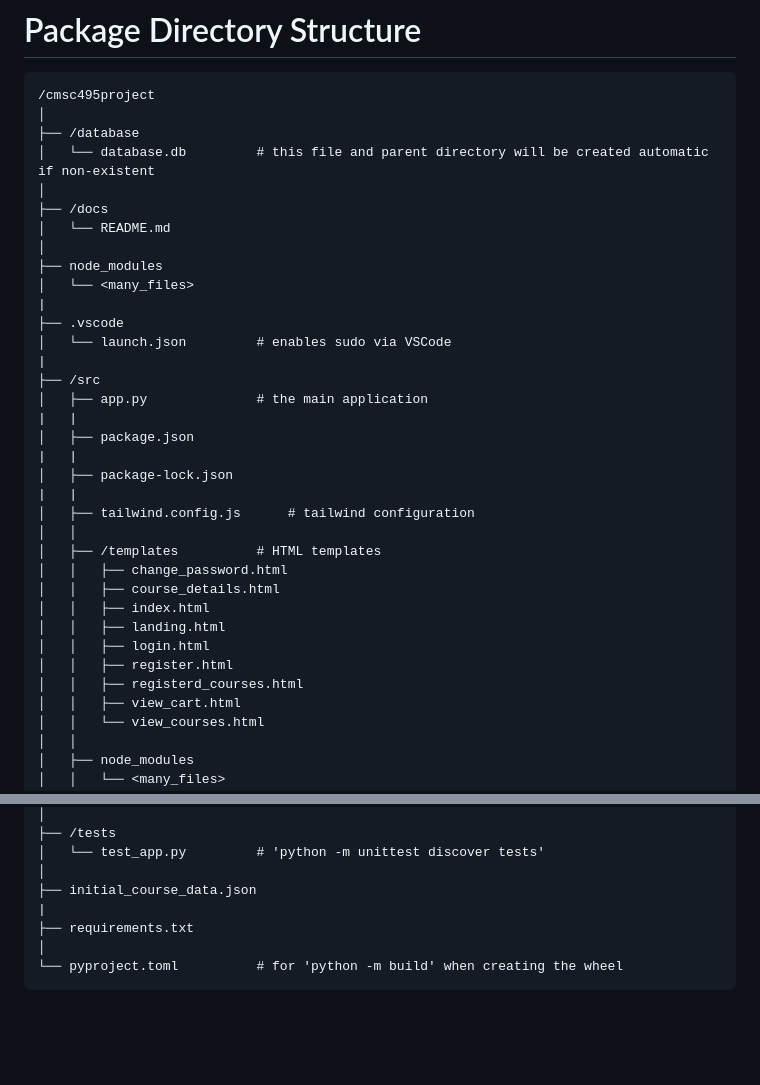
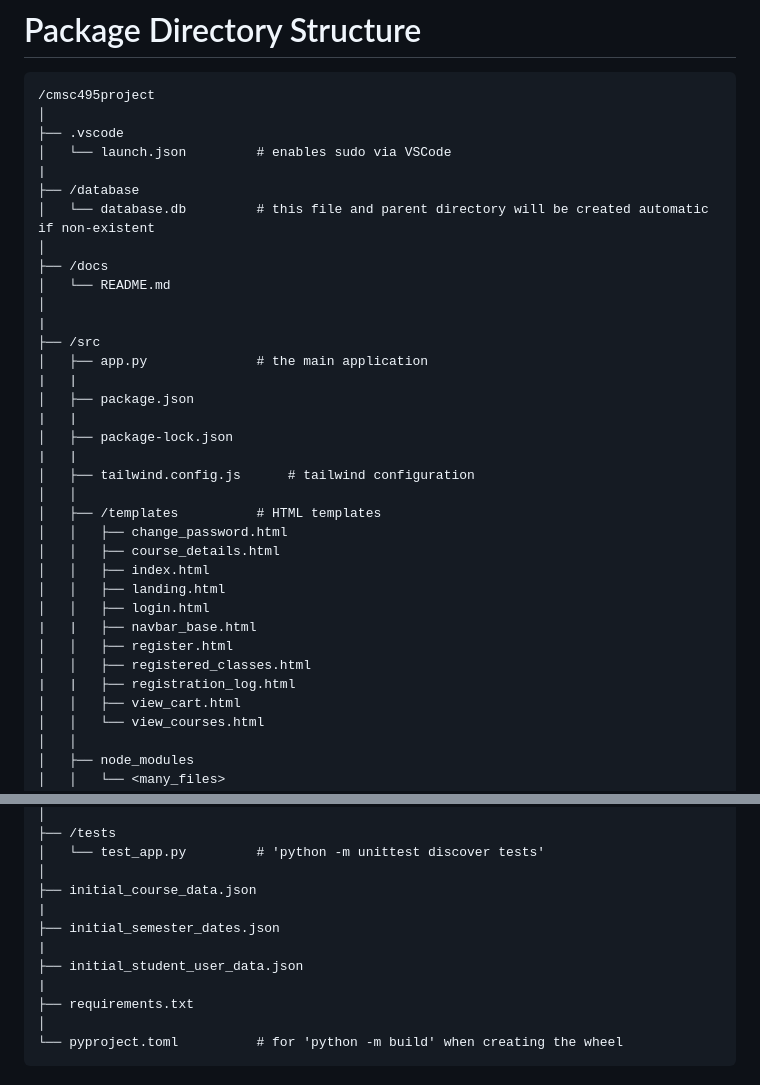
Before and after one commit to asigba/Online-Course-Registration, a Markdown page: docs/README.md, 2 parts joined by grey strips. GitHub-like rendering; blank space fills up the shorter version.

```diff
--- a/docs/README.md
+++ b/docs/README.md
@@ -38,17 +38,15 @@ sudo cmsc495
 
     /cmsc495project
     │
+    ├── .vscode
+    │   └── launch.json         # enables sudo via VSCode
+    |
     ├── /database
     │   └── database.db         # this file and parent directory will be created automatic if non-existent
     │
     ├── /docs
     │   └── README.md
     │
-    ├── node_modules
-    │   └── <many_files>
-    |
-    ├── .vscode
-    │   └── launch.json         # enables sudo via VSCode
     |
     ├── /src
     │   ├── app.py              # the main application
@@ -65,8 +63,10 @@ sudo cmsc495
     │   │   ├── index.html
     │   │   ├── landing.html
     │   │   ├── login.html
+    |   |   ├── navbar_base.html
     │   │   ├── register.html
-    │   │   ├── registerd_courses.html
+    │   │   ├── registered_classes.html
+    |   |   ├── registration_log.html
     │   │   ├── view_cart.html
     │   │   └── view_courses.html
     │   │
@@ -93,6 +93,10 @@ sudo cmsc495
     │   └── test_app.py         # 'python -m unittest discover tests'
     │
     ├── initial_course_data.json
+    |
+    ├── initial_semester_dates.json
+    |
+    ├── initial_student_user_data.json
     |
     ├── requirements.txt
     │
```
